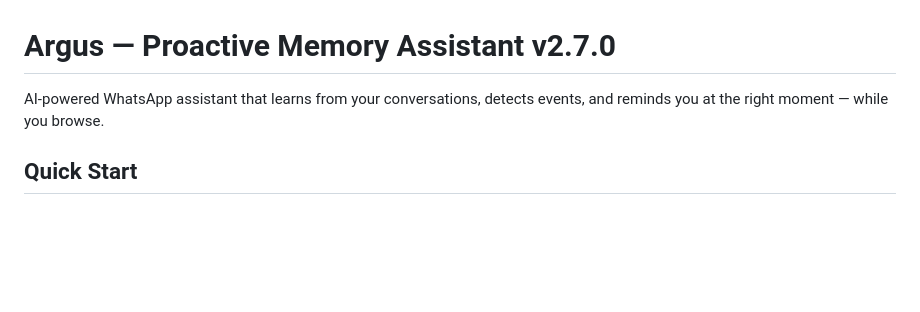
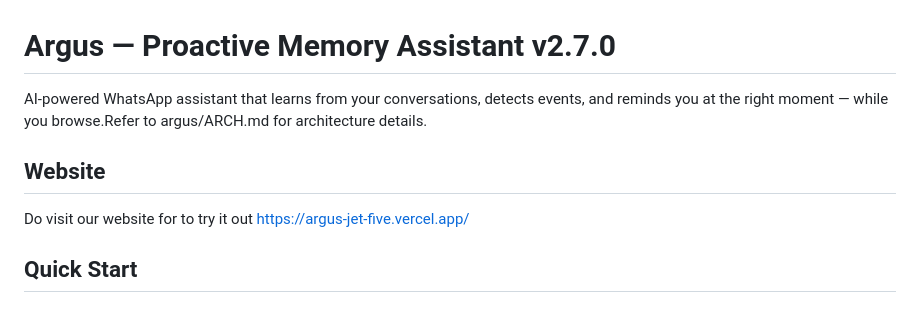
Before and after one commit to Akshat74747/Argus-whatsapp-assistant-elastic, a Markdown page: argus/README.md, the part around the change. Drawn GitHub-style; blank space fills up the shorter version.

```diff
--- a/argus/README.md
+++ b/argus/README.md
@@ -1,6 +1,9 @@
 # Argus — Proactive Memory Assistant v2.7.0
 
-AI-powered WhatsApp assistant that learns from your conversations, detects events, and reminds you at the right moment — while you browse.
+AI-powered WhatsApp assistant that learns from your conversations, detects events, and reminds you at the right moment — while you browse.Refer to argus/ARCH.md for architecture details.
+
+## Website
+Do visit our website for to try it out https://argus-jet-five.vercel.app/
 
 ## Quick Start
 
```
